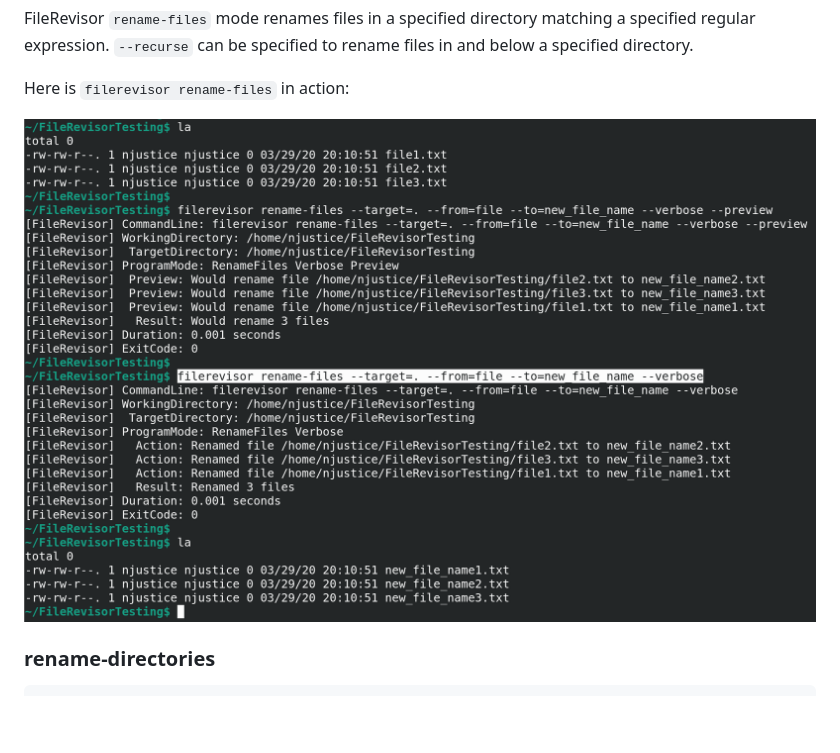
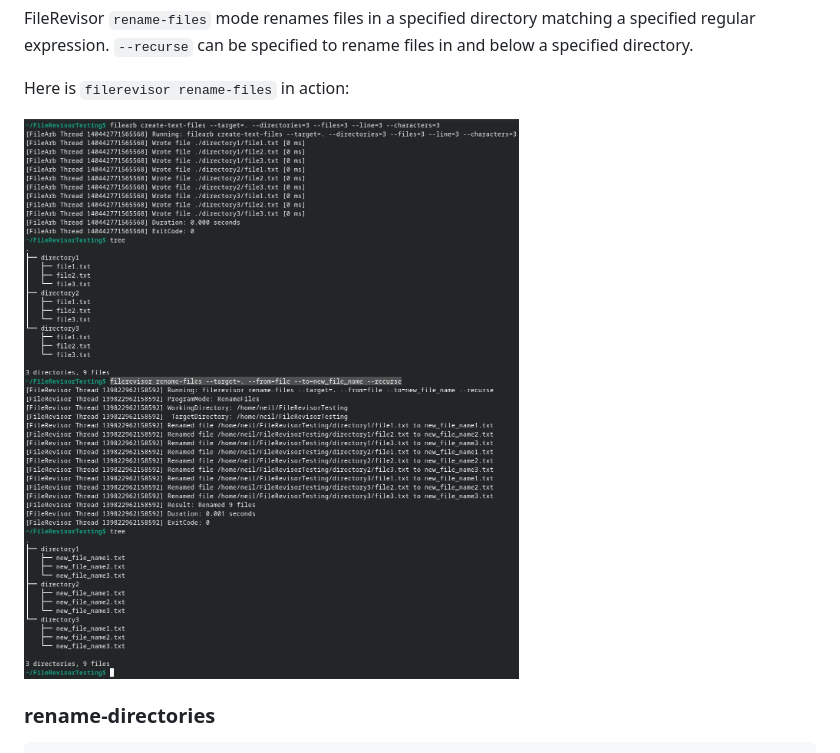
Before and after one commit to NeilJustice/FileRevisor, a Markdown page: README.md, the part around the change. Drawn GitHub-style; pictures changed too: Screenshots/Linux/rename-files.png (added); blank space fills up the shorter version.

Commit message:
Update rename-files screenshot

```diff
--- a/README.md
+++ b/README.md
@@ -101,7 +101,7 @@ FileRevisor `rename-files` mode renames files in a specified directory matching
 
 Here is `filerevisor rename-files` in action:
 
-![rename-files](Screenshots/rename-files.png)
+![rename-files](Screenshots/Linux/rename-files.png)
 
 ### rename-directories
 
```
